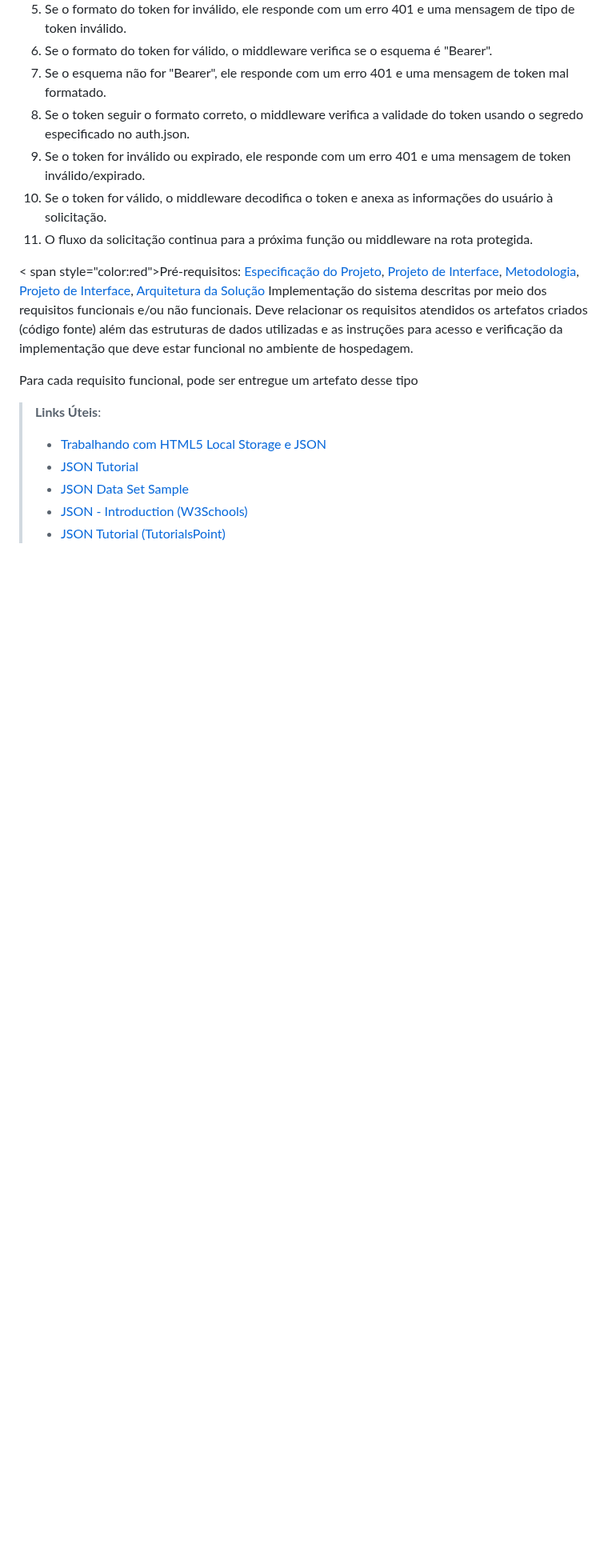
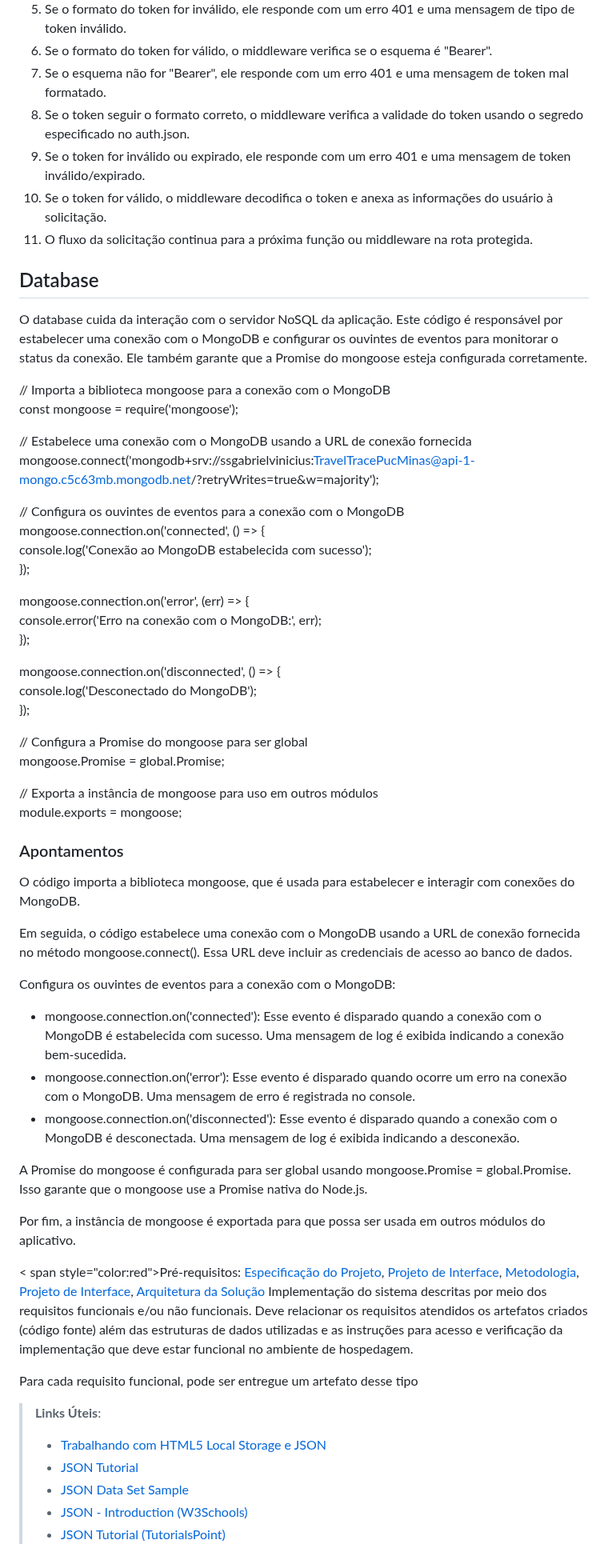
Before and after one commit to ICEI-PUC-Minas-PMV-ADS/pmv-ads-2023-2-e4-proj-infra-t1-pmv-ads-2023-2-e4-projtraveltrace, a Markdown page: docs/07-Programação de Funcionalidades.md, the part around the change. Shown at 80% size. Drawn GitHub-style; blank space fills up the shorter version.

```diff
--- a/docs/07-Programação de Funcionalidades.md
+++ b/docs/07-Programação de Funcionalidades.md
@@ -222,7 +222,48 @@ O middleware chama next() para permitir que a solicitação continue seu fluxo p
 10. Se o token for válido, o middleware decodifica o token e anexa as informações do usuário à solicitação.
 11. O fluxo da solicitação continua para a próxima função ou middleware na rota protegida.
 
+## Database
+O database cuida da interação com o servidor NoSQL da aplicação. Este código é responsável por estabelecer uma conexão com o MongoDB e configurar os ouvintes de eventos para monitorar o status da conexão. Ele também garante que a Promise do mongoose esteja configurada corretamente.
 
+// Importa a biblioteca mongoose para a conexão com o MongoDB
+<br>const mongoose = require('mongoose');
+
+// Estabelece uma conexão com o MongoDB usando a URL de conexão fornecida
+<br>mongoose.connect('mongodb+srv://ssgabrielvinicius:TravelTracePucMinas@api-1-mongo.c5c63mb.mongodb.net/?retryWrites=true&w=majority');
+
+// Configura os ouvintes de eventos para a conexão com o MongoDB
+<br>mongoose.connection.on('connected', () => {
+  <br>console.log('Conexão ao MongoDB estabelecida com sucesso');
+<br>});
+
+mongoose.connection.on('error', (err) => {
+ <br> console.error('Erro na conexão com o MongoDB:', err);
+<br>});
+
+mongoose.connection.on('disconnected', () => {
+ <br> console.log('Desconectado do MongoDB');
+<br>});
+
+// Configura a Promise do mongoose para ser global
+<br>mongoose.Promise = global.Promise;
+
+// Exporta a instância de mongoose para uso em outros módulos
+<br>module.exports = mongoose;
+
+### Apontamentos
+O código importa a biblioteca mongoose, que é usada para estabelecer e interagir com conexões do MongoDB.
+
+Em seguida, o código estabelece uma conexão com o MongoDB usando a URL de conexão fornecida no método mongoose.connect(). Essa URL deve incluir as credenciais de acesso ao banco de dados.
+
+Configura os ouvintes de eventos para a conexão com o MongoDB:
+
+- mongoose.connection.on('connected'): Esse evento é disparado quando a conexão com o MongoDB é estabelecida com sucesso. Uma mensagem de log é exibida indicando a conexão bem-sucedida.
+- mongoose.connection.on('error'): Esse evento é disparado quando ocorre um erro na conexão com o MongoDB. Uma mensagem de erro é registrada no console.
+- mongoose.connection.on('disconnected'): Esse evento é disparado quando a conexão com o MongoDB é desconectada. Uma mensagem de log é exibida indicando a desconexão.
+
+A Promise do mongoose é configurada para ser global usando mongoose.Promise = global.Promise. Isso garante que o mongoose use a Promise nativa do Node.js.
+
+Por fim, a instância de mongoose é exportada para que possa ser usada em outros módulos do aplicativo.
 
 
 
```
